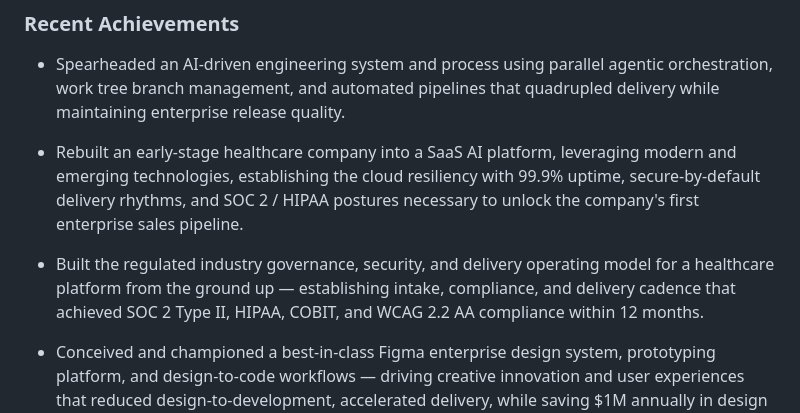
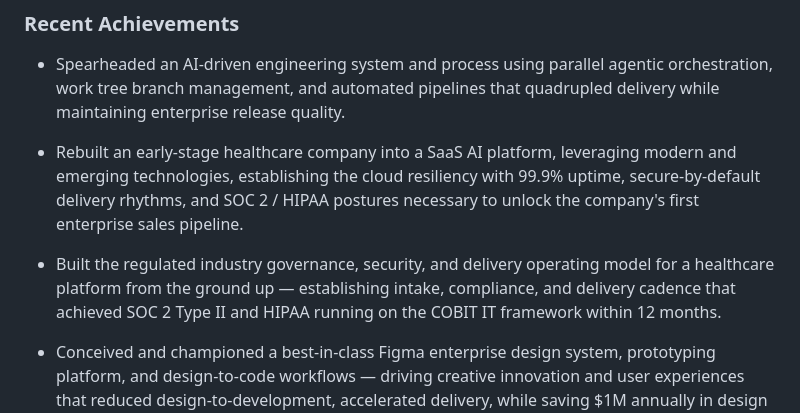
Before and after one commit to awentzel/awentzel, a Markdown page: README.md, the part around the change. GitHub-like rendering.

Commit message:
Refine compliance description in README
Updated compliance details for healthcare platform governance model to specify COBIT IT framework.

```diff
--- a/README.md
+++ b/README.md
@@ -13,7 +13,7 @@ Establishing strategic initiatives to create competitive advantages and differen
 
 * Rebuilt an early-stage healthcare company into a SaaS AI platform, leveraging modern and emerging technologies, establishing the cloud resiliency with 99.9% uptime, secure-by-default delivery rhythms, and SOC 2 / HIPAA postures necessary to unlock the company's first enterprise sales pipeline.
 
-* Built the regulated industry governance, security, and delivery operating model for a healthcare platform from the ground up — establishing intake, compliance, and delivery cadence that achieved SOC 2 Type II, HIPAA, COBIT, and WCAG 2.2 AA compliance within 12 months.
+* Built the regulated industry governance, security, and delivery operating model for a healthcare platform from the ground up — establishing intake, compliance, and delivery cadence that achieved SOC 2 Type II and HIPAA running on the COBIT IT framework within 12 months.
 
 * Conceived and championed a best-in-class Figma enterprise design system, prototyping platform, and design-to-code workflows — driving creative innovation and user experiences that reduced design-to-development, accelerated delivery, while saving $1M annually in design headcount.
 
```
